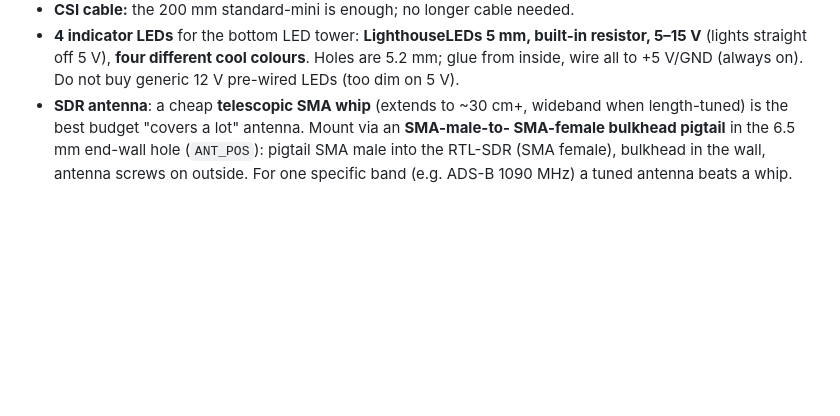
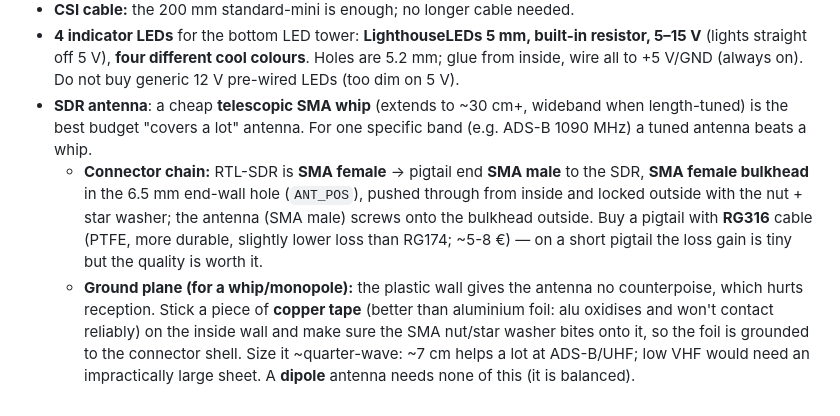
Before and after one commit to hgn/balkon-borg, a Markdown page: docs/build-notes.md, the part around the change. Rendered like a GitHub page; blank space fills up the shorter version.

Commit message:
docs: antenna ground plane + SMA connector chain notes
Record the verified antenna guidance: SMA gender chain (SDR female ->
pigtail male, female bulkhead outside), RG316 over RG174, and a copper-tape
ground plane grounded to the SMA nut for the whip (a dipole needs none).

Signed-off-by: Hagen Paul Pfeifer <hagen@jauu.net>
Co-Authored-By: Claude Fable 5 <noreply@anthropic.com>
Claude-Session: https://claude.ai/code/session_01X3XcqyQcw3eP146g1EdqWY

```diff
--- a/docs/build-notes.md
+++ b/docs/build-notes.md
@@ -77,7 +77,17 @@ Complements `power-distribution.md`, `enclosure-sintering.md` and the log.
   glue from inside, wire all to +5 V/GND (always on). Do not buy generic 12 V pre-wired
   LEDs (too dim on 5 V).
 - **SDR antenna**: a cheap **telescopic SMA whip** (extends to ~30 cm+, wideband when
-  length-tuned) is the best budget "covers a lot" antenna. Mount via an **SMA-male-to-
-  SMA-female bulkhead pigtail** in the 6.5 mm end-wall hole (`ANT_POS`): pigtail SMA male
-  into the RTL-SDR (SMA female), bulkhead in the wall, antenna screws on outside. For one
-  specific band (e.g. ADS-B 1090 MHz) a tuned antenna beats a whip.
+  length-tuned) is the best budget "covers a lot" antenna. For one specific band (e.g.
+  ADS-B 1090 MHz) a tuned antenna beats a whip.
+  - **Connector chain:** RTL-SDR is **SMA female** → pigtail end **SMA male** to the SDR,
+    **SMA female bulkhead** in the 6.5 mm end-wall hole (`ANT_POS`), pushed through from
+    inside and locked outside with the nut + star washer; the antenna (SMA male) screws
+    onto the bulkhead outside. Buy a pigtail with **RG316** cable (PTFE, more durable,
+    slightly lower loss than RG174; ~5-8 €) — on a short pigtail the loss gain is tiny but
+    the quality is worth it.
+  - **Ground plane (for a whip/monopole):** the plastic wall gives the antenna no
+    counterpoise, which hurts reception. Stick a piece of **copper tape** (better than
+    aluminium foil: alu oxidises and won't contact reliably) on the inside wall and make
+    sure the SMA nut/star washer bites onto it, so the foil is grounded to the connector
+    shell. Size it ~quarter-wave: ~7 cm helps a lot at ADS-B/UHF; low VHF would need an
+    impractically large sheet. A **dipole** antenna needs none of this (it is balanced).
```
